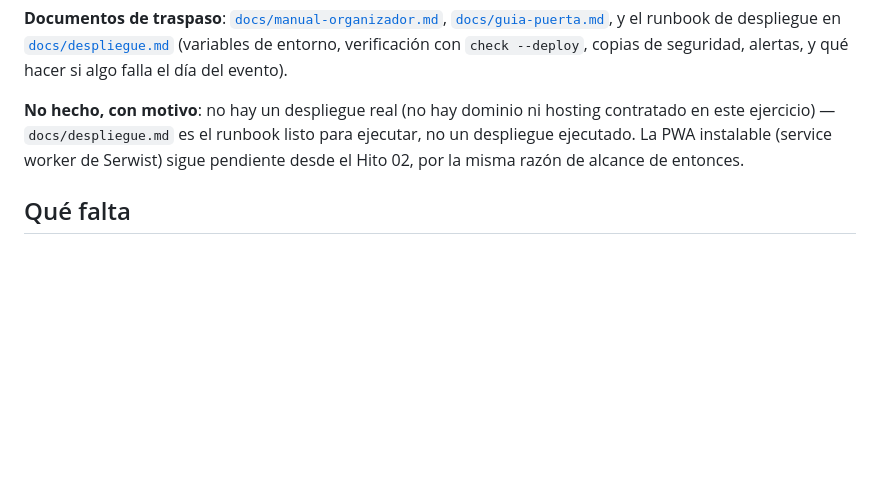
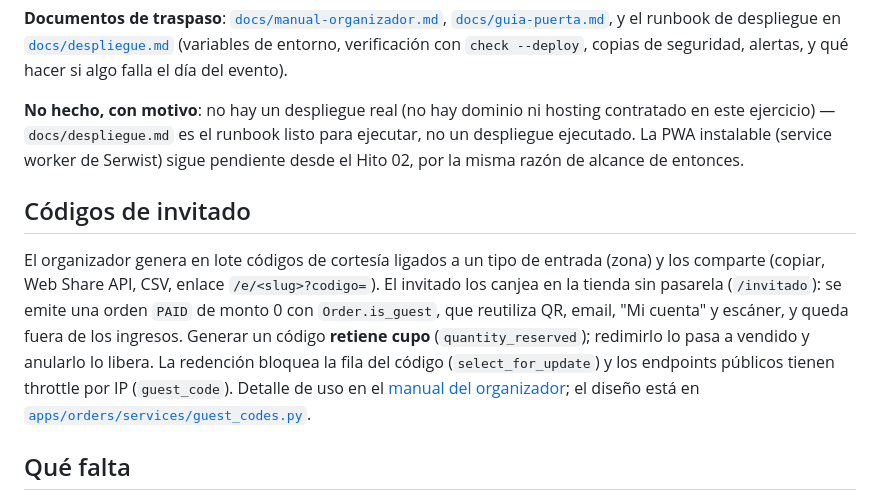
Before and after one commit to AriaGT/clubrave, a Markdown page: README.md, the part around the change. Rendered like a GitHub page; blank space fills up the shorter version.

Commit message:
Document guest codes in the organizer manual and README
Co-Authored-By: Claude Opus 5.5 <noreply@anthropic.com>

```diff
--- a/README.md
+++ b/README.md
@@ -179,6 +179,20 @@ listo para ejecutar, no un despliegue ejecutado. La PWA instalable
 (service worker de Serwist) sigue pendiente desde el Hito 02, por la misma
 razón de alcance de entonces.
 
+## Códigos de invitado
+
+El organizador genera en lote códigos de cortesía ligados a un tipo de
+entrada (zona) y los comparte (copiar, Web Share API, CSV, enlace
+`/e/<slug>?codigo=`). El invitado los canjea en la tienda sin pasarela
+(`/invitado`): se emite una orden `PAID` de monto 0 con `Order.is_guest`, que
+reutiliza QR, email, "Mi cuenta" y escáner, y queda fuera de los ingresos.
+Generar un código **retiene cupo** (`quantity_reserved`); redimirlo lo pasa a
+vendido y anularlo lo libera. La redención bloquea la fila del código
+(`select_for_update`) y los endpoints públicos tienen throttle por IP
+(`guest_code`). Detalle de uso en el
+[manual del organizador](docs/manual-organizador.md#códigos-de-invitado-entradas-de-cortesía);
+el diseño está en [`apps/orders/services/guest_codes.py`](backend/apps/orders/services/guest_codes.py).
+
 ## Qué falta
 
 Con los cinco hitos de §12 cubiertos, lo que queda es lo que el propio plan
```
Also changed, not shown: docs/manual-organizador.md (+37 -0 lines).
